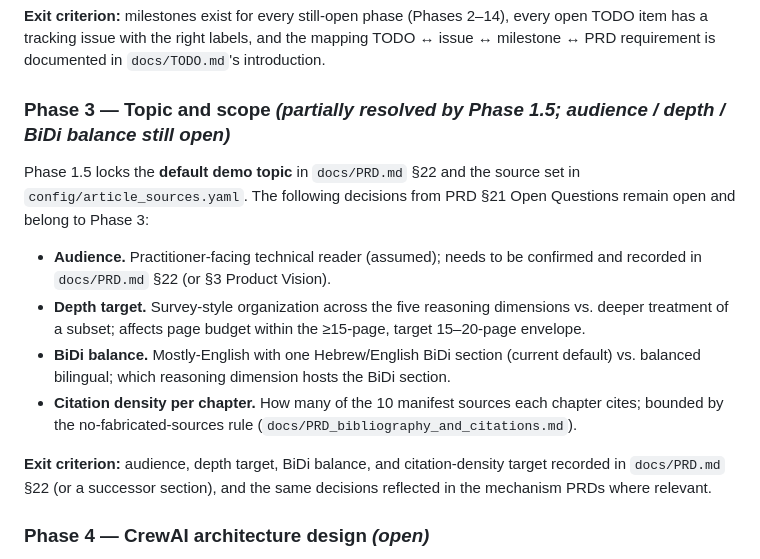
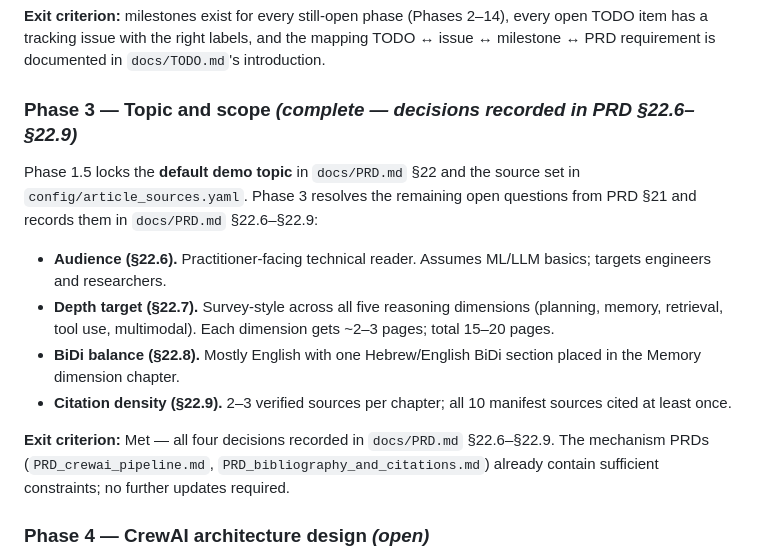
Before and after one commit to evya1/agentic-publishing-pipeline, a Markdown page: docs/PLAN.md, the part around the change. GitHub-like rendering.

```diff
--- a/docs/PLAN.md
+++ b/docs/PLAN.md
@@ -164,29 +164,27 @@ Planned work:
 right labels, and the mapping TODO ↔ issue ↔ milestone ↔ PRD
 requirement is documented in `docs/TODO.md`'s introduction.
 
-### Phase 3 — Topic and scope *(partially resolved by Phase 1.5; audience / depth / BiDi balance still open)*
+### Phase 3 — Topic and scope *(complete — decisions recorded in PRD §22.6–§22.9)*
 
 Phase 1.5 locks the **default demo topic** in `docs/PRD.md` §22 and the
-source set in `config/article_sources.yaml`. The following decisions
-from PRD §21 Open Questions remain open and belong to Phase 3:
+source set in `config/article_sources.yaml`. Phase 3 resolves the
+remaining open questions from PRD §21 and records them in
+`docs/PRD.md` §22.6–§22.9:
 
-- **Audience.** Practitioner-facing technical reader (assumed); needs
-  to be confirmed and recorded in `docs/PRD.md` §22 (or §3 Product
-  Vision).
-- **Depth target.** Survey-style organization across the five
-  reasoning dimensions vs. deeper treatment of a subset; affects page
-  budget within the ≥15-page, target 15–20-page envelope.
-- **BiDi balance.** Mostly-English with one Hebrew/English BiDi
-  section (current default) vs. balanced bilingual; which reasoning
-  dimension hosts the BiDi section.
-- **Citation density per chapter.** How many of the 10 manifest
-  sources each chapter cites; bounded by the no-fabricated-sources
-  rule (`docs/PRD_bibliography_and_citations.md`).
+- **Audience (§22.6).** Practitioner-facing technical reader.
+  Assumes ML/LLM basics; targets engineers and researchers.
+- **Depth target (§22.7).** Survey-style across all five reasoning
+  dimensions (planning, memory, retrieval, tool use, multimodal).
+  Each dimension gets ~2–3 pages; total 15–20 pages.
+- **BiDi balance (§22.8).** Mostly English with one Hebrew/English
+  BiDi section placed in the Memory dimension chapter.
+- **Citation density (§22.9).** 2–3 verified sources per chapter;
+  all 10 manifest sources cited at least once.
 
-**Exit criterion:** audience, depth target, BiDi balance, and
-citation-density target recorded in `docs/PRD.md` §22 (or a successor
-section), and the same decisions reflected in the mechanism PRDs where
-relevant.
+**Exit criterion:** Met — all four decisions recorded in
+`docs/PRD.md` §22.6–§22.9. The mechanism PRDs (`PRD_crewai_pipeline.md`,
+`PRD_bibliography_and_citations.md`) already contain sufficient
+constraints; no further updates required.
 
 ### Phase 4 — CrewAI architecture design *(open)*
 
```
Also changed, not shown: docs/PRD.md (+52 -0 lines), docs/TODO.md (+5 -6 lines).
